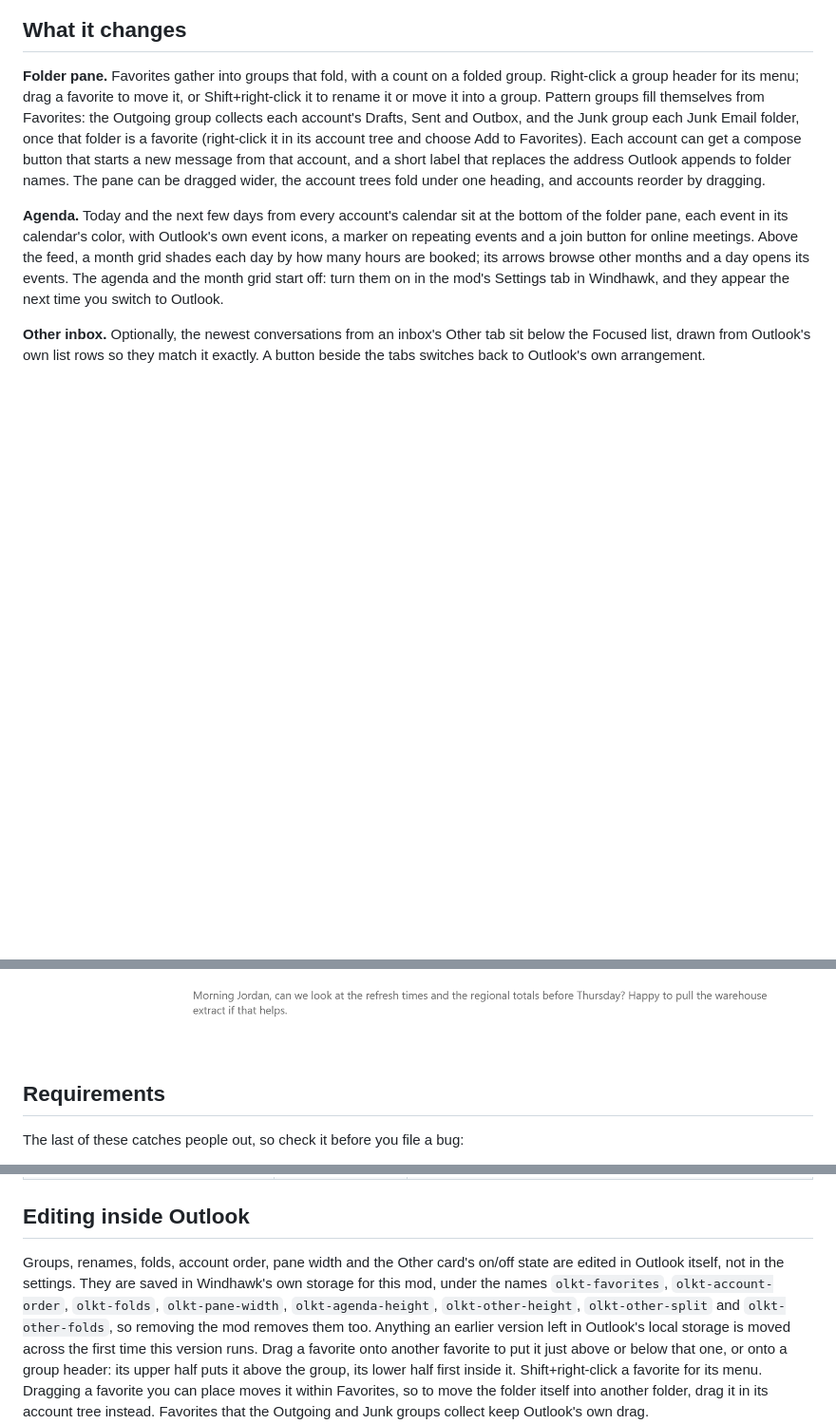
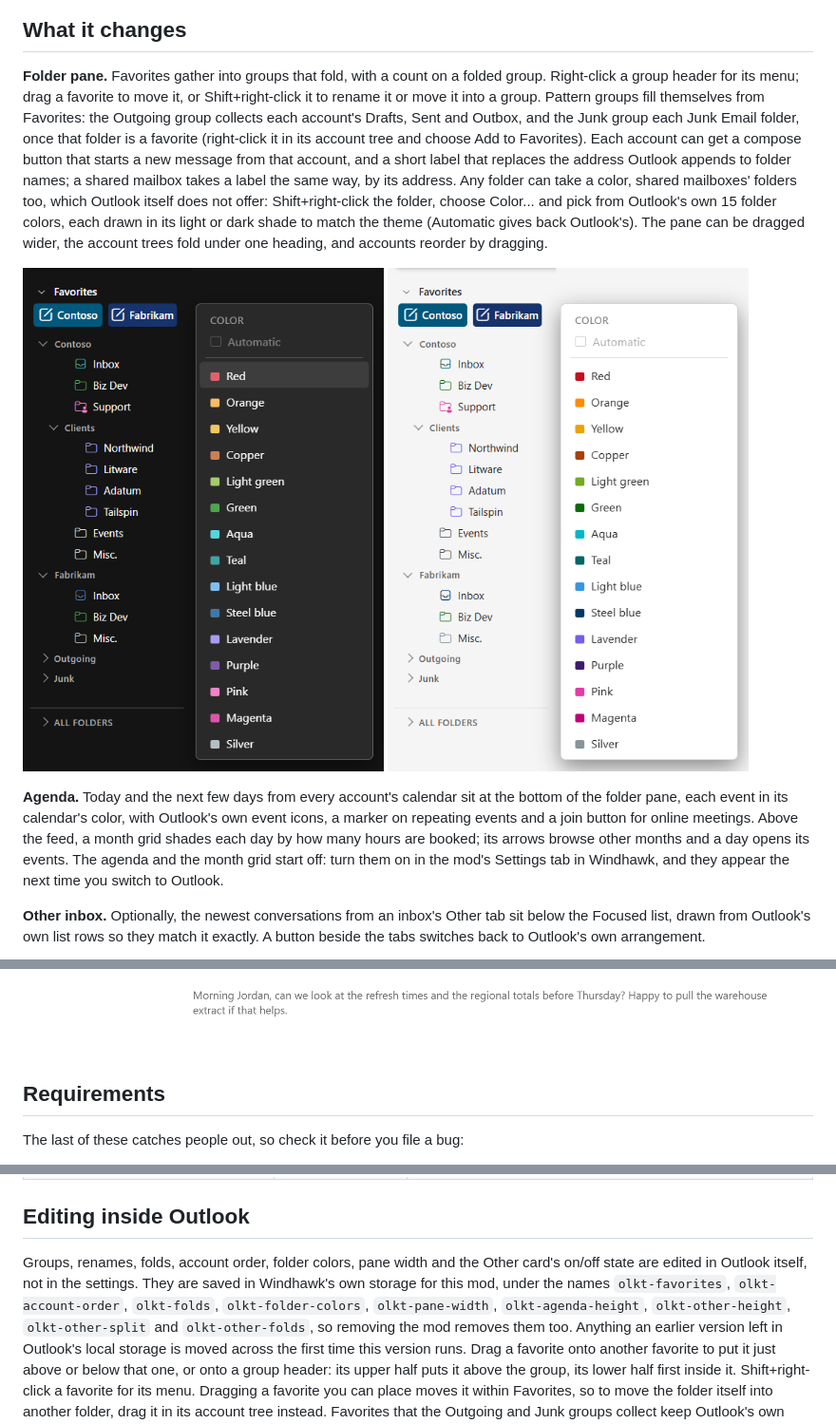
Before and after one commit to ae-reid-havens/outlook-refined, a Markdown page: README.md, 3 parts joined by grey strips. Shown at 95% size. Drawn GitHub-style; pictures changed too: docs/folder-colors-dark.png (added), docs/folder-colors-light.png (added); blank space fills up the shorter version.

```diff
--- a/README.md
+++ b/README.md
@@ -20,8 +20,15 @@ rename it or move it into a group. Pattern groups fill themselves from Favorites
 each account's Drafts, Sent and Outbox, and the Junk group each Junk Email folder, once that folder is a
 favorite (right-click it in its account tree and choose Add to Favorites). Each account can get a
 compose button that starts a new message from that account, and a short label that replaces the
-address Outlook appends to folder names. The pane can be dragged wider, the account trees fold
+address Outlook appends to folder names; a shared mailbox takes a label the same way, by its
+address. Any folder can take a color, shared mailboxes' folders too, which Outlook itself does
+not offer: Shift+right-click the folder, choose Color... and pick from Outlook's own 15 folder
+colors, each drawn in its light or dark shade to match the theme (Automatic gives back
+Outlook's). The pane can be dragged wider, the account trees fold
 under one heading, and accounts reorder by dragging.
+
+<p><img src="docs/folder-colors-dark.png" width="380" alt="The Color menu on a folder in the dark theme, with Outlook's 15 folder colors">
+<img src="docs/folder-colors-light.png" width="380" alt="The same menu in the light theme, each color in its light shade"></p>
 
 **Agenda.** Today and the next few days from every account's calendar sit at the bottom of the
 folder pane, each event in its calendar's color, with Outlook's own event icons, a marker on
@@ -57,7 +64,7 @@ pictures and tables are never split across two pages, and anything too wide for
 scaled to fit.
 
 ![The same message printed: panes and buttons gone, black on white, the thread history
-greyed](docs/print.png)
+grayed](docs/print.png)
 
 ## Requirements
 
@@ -122,10 +129,11 @@ folder holding the installer, the mod, your settings and a note with the one com
 
 ## Editing inside Outlook
 
-Groups, renames, folds, account order, pane width and the Other card's on/off state are edited
-in Outlook itself, not in the settings. They are saved in Windhawk's own storage for this mod,
-under the names `olkt-favorites`, `olkt-account-order`, `olkt-folds`, `olkt-pane-width`,
-`olkt-agenda-height`, `olkt-other-height`, `olkt-other-split` and `olkt-other-folds`, so removing
+Groups, renames, folds, account order, folder colors, pane width and the Other card's on/off
+state are edited in Outlook itself, not in the settings. They are saved in Windhawk's own storage
+for this mod, under the names `olkt-favorites`, `olkt-account-order`, `olkt-folds`,
+`olkt-folder-colors`, `olkt-pane-width`, `olkt-agenda-height`, `olkt-other-height`,
+`olkt-other-split` and `olkt-other-folds`, so removing
 the mod removes them too. Anything an earlier version left in Outlook's local storage is moved
 across the first time this version runs. Drag a favorite onto another favorite to put it just
 above or below that one, or onto a group header: its upper half puts it above the group, its
```
Also changed, not shown: other parts of README.md (+1 -1 lines), 3 other files.
